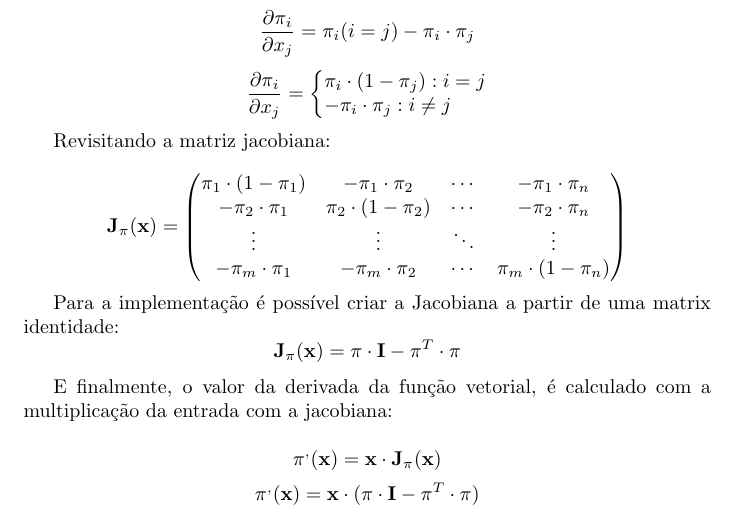
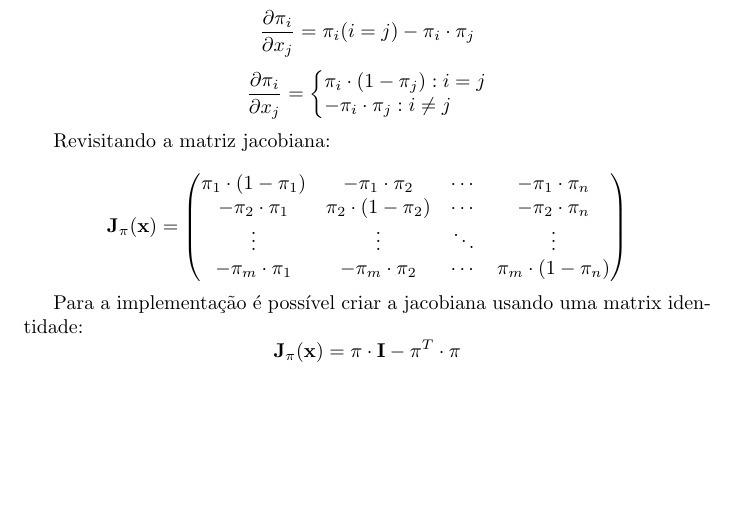
Before and after one commit to vinade/neural-network-exercise, a LaTeX document (doc/softmax.tex): part of page 2 of 2, cut so that both start at the same text, the shorter picture padded with empty space. Compiled offline with pdfLaTeX.

Commit message:
correção na documentação da softmax

```diff
--- a/doc/softmax.tex
+++ b/doc/softmax.tex
@@ -61,12 +61,7 @@ Revisitando a matriz jacobiana:
 \end{pmatrix}
 \end{equation*}
 
-Para a implementação é possível criar a Jacobiana a partir de uma matrix identidade:
+Para a implementação é possível criar a jacobiana usando uma matrix identidade:
 \[ \mathbf{J_{\pi}}(\mathbf{x}) = \pi \cdot \mathbf{I} - \pi^{T} \cdot \pi \]
 
-E finalmente, o valor da derivada da função vetorial, é calculado com a multiplicação da entrada com a jacobiana:
-
-\[ \pi^{,}(\mathbf{x}) = \mathbf{x} \cdot \mathbf{J_{\pi}}(\mathbf{x}) \]
-\[ \pi^{,}(\mathbf{x}) = \mathbf{x} \cdot (\pi \cdot \mathbf{I} - \pi^{T} \cdot \pi) \]
-
 \end{document}
```
Also changed, not shown: doc/softmax.pdf.
